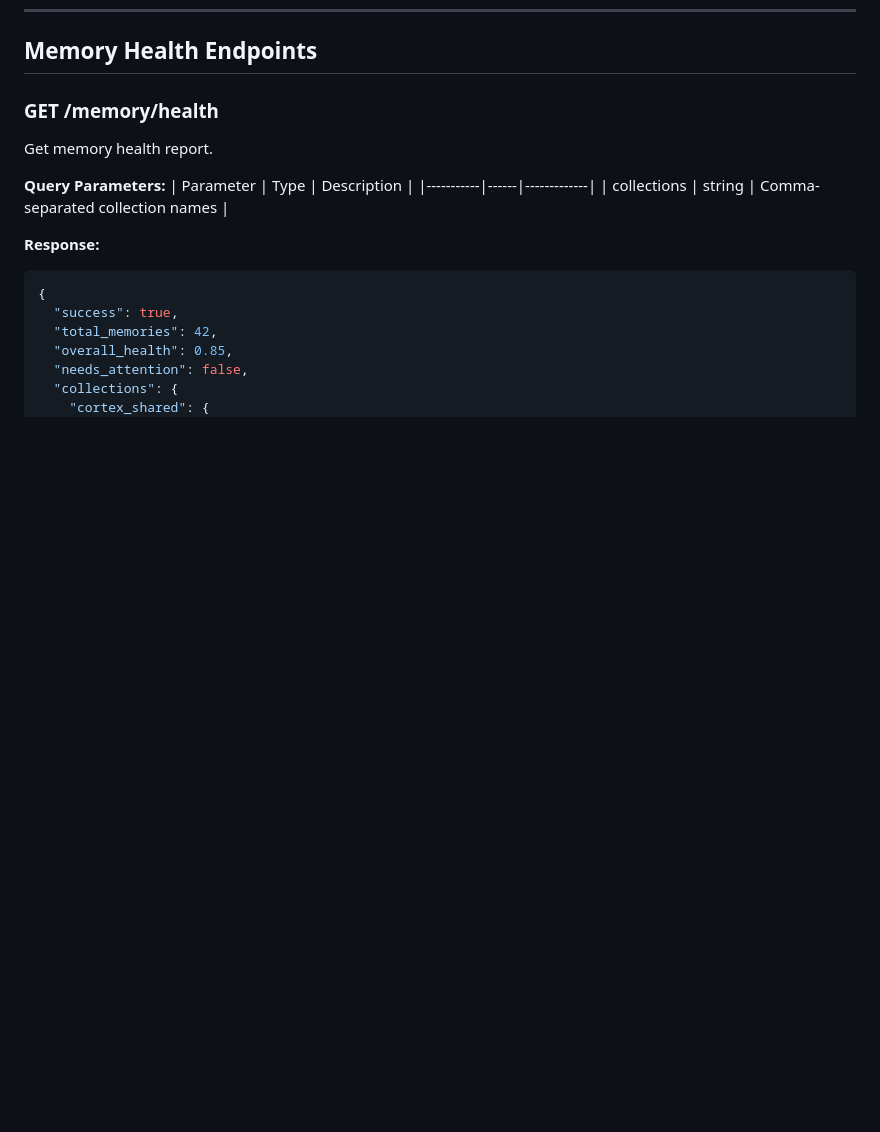
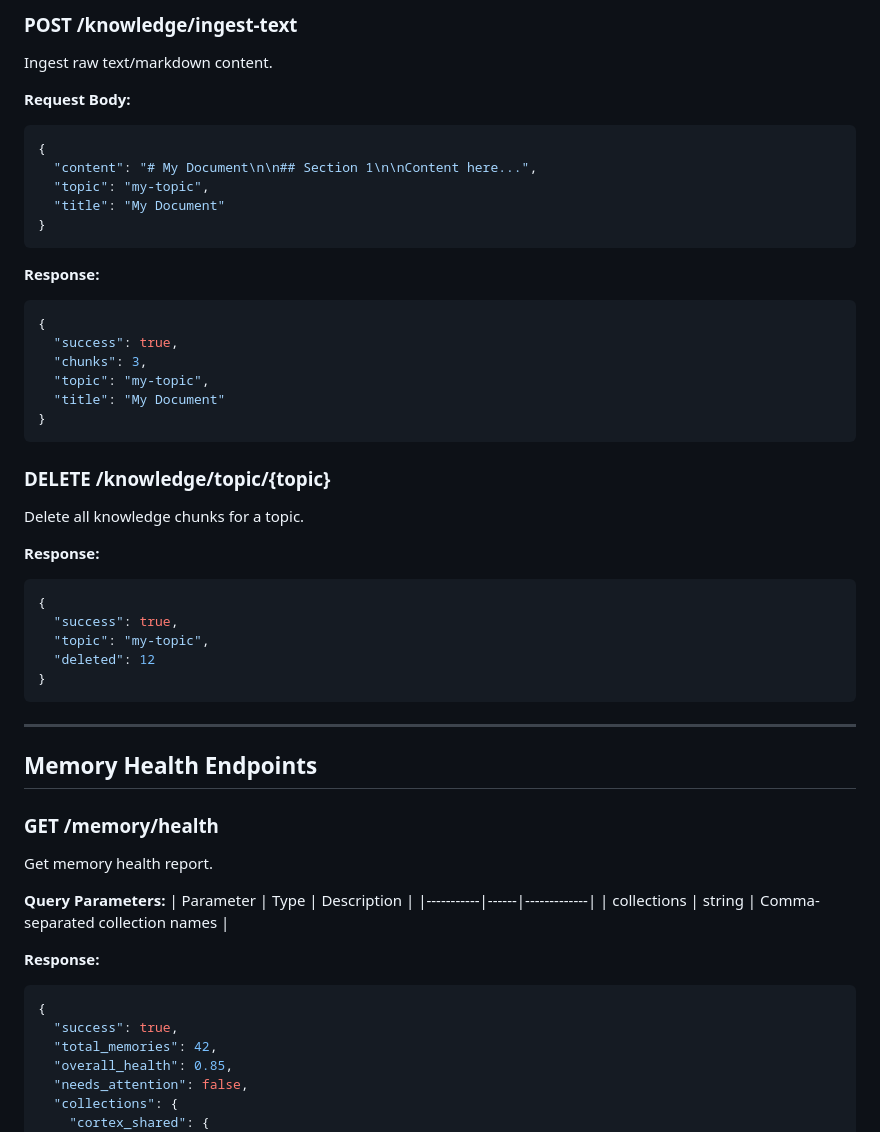
Before and after one commit to buckster123/NeoCortex, a Markdown page: docs/API.md, the part around one of its changes. GitHub-like rendering; blank space fills up the shorter version.

````diff
--- a/docs/API.md
+++ b/docs/API.md
@@ -290,3 +380,39 @@ Get unfinished tasks from sessions.
+### POST /knowledge/ingest-text
+Ingest raw text/markdown content.
+
+**Request Body:**
+```json
+{
+  "content": "# My Document\n\n## Section 1\n\nContent here...",
+  "topic": "my-topic",
+  "title": "My Document"
+}
+```
+
+**Response:**
+```json
+{
+  "success": true,
+  "chunks": 3,
+  "topic": "my-topic",
+  "title": "My Document"
+}
+```
+
+### DELETE /knowledge/topic/{topic}
+Delete all knowledge chunks for a topic.
+
+**Response:**
+```json
+{
+  "success": true,
+  "topic": "my-topic",
+  "deleted": 12
+}
+```
+
+---
+
 ## Memory Health Endpoints
 
 ### GET /memory/health
````
Also changed, not shown: other parts of docs/API.md (+90 -0 lines), ARCHITECTURE.md (+9 -6 lines), README.md (+18 -7 lines).
